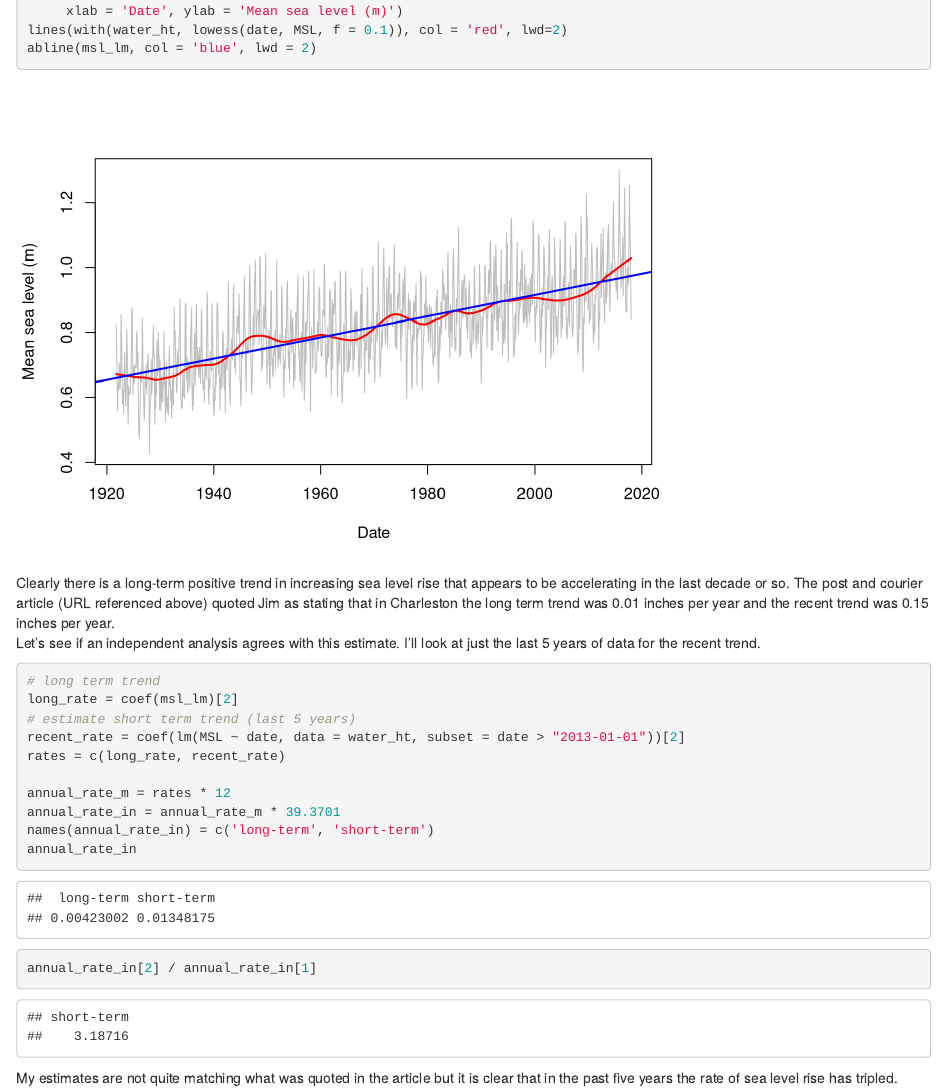
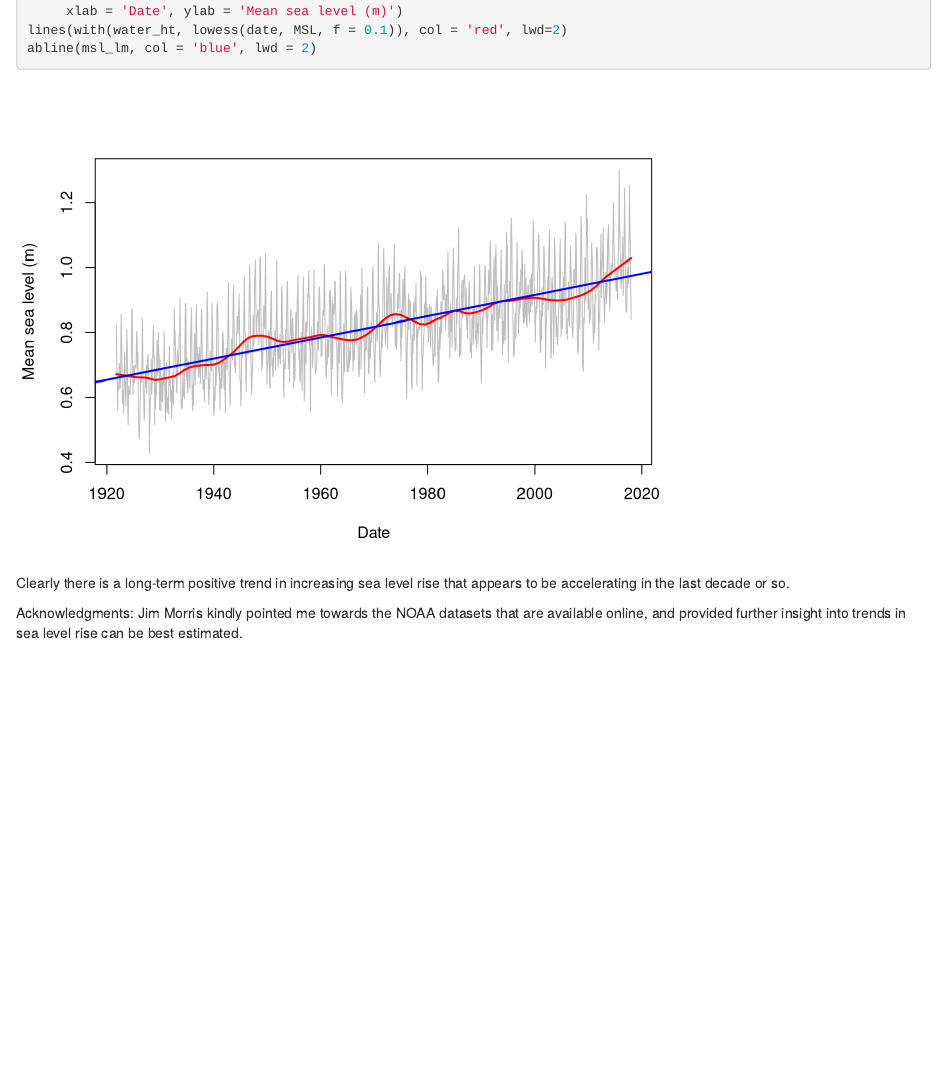
Before and after one commit to dmcglinn/sea-level, an R Markdown document (chs_sea_level.Rmd): the page in a window 1100 px wide, from 1290 px down before the commit and from 1270 px down after it, so that both start at the same text. Rendered offline with R 4.5, knitr and Pandoc, with nearby package versions.

Commit message:
Dropped discussion of the slope estimates because they are distracting. The plot of the data shows the pattern.

````diff
--- a/chs_sea_level.Rmd
+++ b/chs_sea_level.Rmd
@@ -48,24 +47,7 @@ abline(msl_lm, col = 'blue', lwd = 2)
 
 Clearly there is a long-term positive trend in increasing sea level rise that
 appears to be accelerating in the last decade or so.
-The post and courier article (URL referenced above) quoted Jim as stating that in Charleston the long term trend was 0.01 inches per year and the recent trend was 0.15 inches per year.
-Let's see if an independent analysis agrees with this estimate.
-I'll look at just the last 5 years of data for the recent trend.
 
-```{r short term trend}
-# long term trend
-long_rate = coef(msl_lm)[2]
-# estimate short term trend (last 5 years)
-recent_rate = coef(lm(MSL ~ date, data = water_ht, subset = date > "2013-01-01"))[2]
-rates = c(long_rate, recent_rate)
-
-annual_rate_m = rates * 12
-annual_rate_in = annual_rate_m * 39.3701
-names(annual_rate_in) = c('long-term', 'short-term')
-annual_rate_in
-annual_rate_in[2] / annual_rate_in[1]
-```
-
-My estimates are not quite matching what was quoted in the article but it is clear that in the past five years the rate of sea level rise has tripled.
-
-```{r compute change in MSL, eval=FALSE, echo=FALSE}
+Acknowledgments:
+Jim Morris kindly pointed me towards the NOAA datasets that are available online,
+and provided further insight into trends in sea level rise can be best estimated.
````
Also changed, not shown: chs_sea_level.html, chs_sea_level.Rmd (14 more changed lines).
